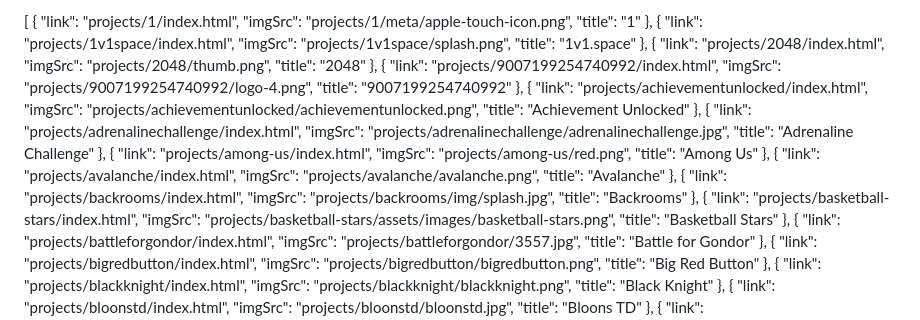
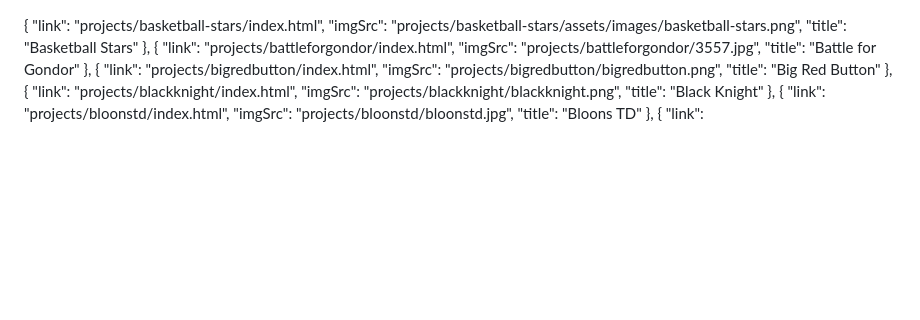
Before and after one commit to wwbchase/wwbchase.github.io, a Markdown page: README.md, the part around the change. GitHub-like rendering; blank space fills up the shorter version.

```diff
--- a/README.md
+++ b/README.md
@@ -1,49 +1,4 @@
-[
-  {
-    "link": "projects/1/index.html",
-    "imgSrc": "projects/1/meta/apple-touch-icon.png",
-    "title": "1"
-  },
-  {
-    "link": "projects/1v1space/index.html",
-    "imgSrc": "projects/1v1space/splash.png",
-    "title": "1v1.space"
-  },
-  {
-    "link": "projects/2048/index.html",
-    "imgSrc": "projects/2048/thumb.png",
-    "title": "2048"
-  },
-  {
-    "link": "projects/9007199254740992/index.html",
-    "imgSrc": "projects/9007199254740992/logo-4.png",
-    "title": "9007199254740992"
-  },
-  {
-    "link": "projects/achievementunlocked/index.html",
-    "imgSrc": "projects/achievementunlocked/achievementunlocked.png",
-    "title": "Achievement Unlocked"
-  },
-  {
-    "link": "projects/adrenalinechallenge/index.html",
-    "imgSrc": "projects/adrenalinechallenge/adrenalinechallenge.jpg",
-    "title": "Adrenaline Challenge"
-  },
-  {
-    "link": "projects/among-us/index.html",
-    "imgSrc": "projects/among-us/red.png",
-    "title": "Among Us"
-  },
-  {
-    "link": "projects/avalanche/index.html",
-    "imgSrc": "projects/avalanche/avalanche.png",
-    "title": "Avalanche"
-  },
-  {
-    "link": "projects/backrooms/index.html",
-    "imgSrc": "projects/backrooms/img/splash.jpg",
-    "title": "Backrooms"
-  },
+
   {
     "link": "projects/basketball-stars/index.html",
     "imgSrc": "projects/basketball-stars/assets/images/basketball-stars.png",
```
